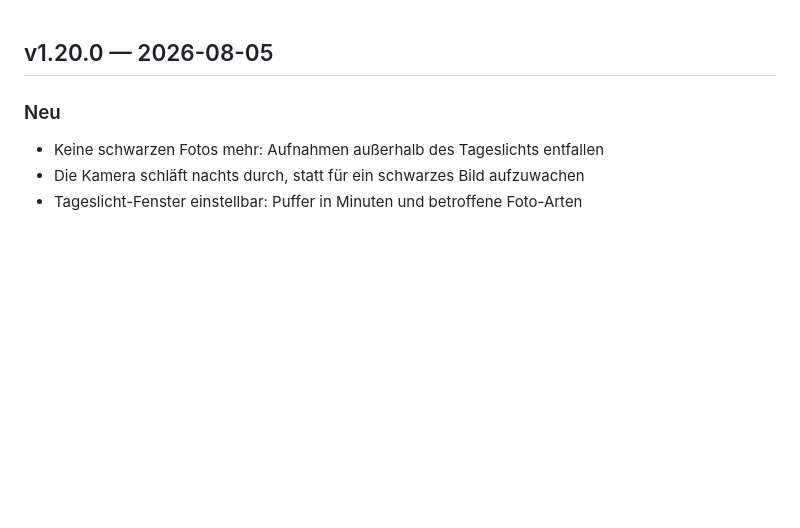
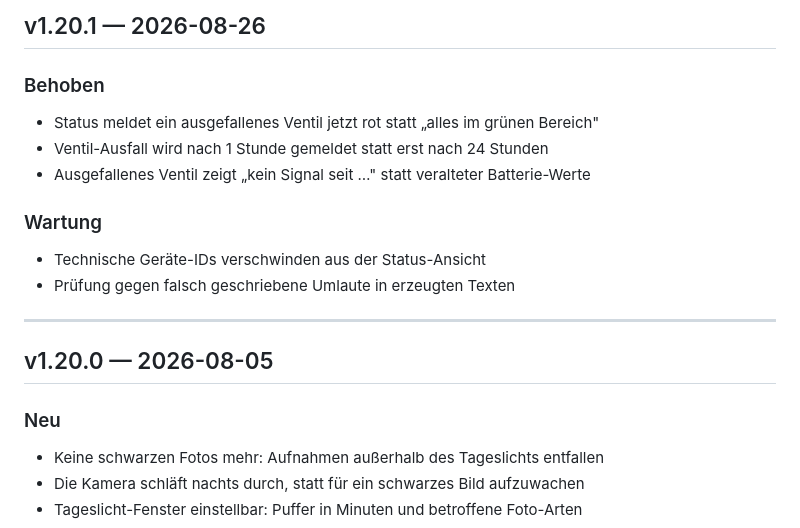
Before and after one commit to g41nxe/telegram-GartenBot, a Markdown page: CHANGELOG.md, the part around the change. GitHub-like rendering; blank space fills up the shorter version.

Commit message:
chore: Release v1.20.1
Co-Authored-By: Claude Opus 5 <noreply@anthropic.com>

```diff
--- a/CHANGELOG.md
+++ b/CHANGELOG.md
@@ -1,3 +1,16 @@
+## v1.20.1 — 2026-08-26
+
+### Behoben
+- Status meldet ein ausgefallenes Ventil jetzt rot statt „alles im grünen Bereich"
+- Ventil-Ausfall wird nach 1 Stunde gemeldet statt erst nach 24 Stunden
+- Ausgefallenes Ventil zeigt „kein Signal seit …" statt veralteter Batterie-Werte
+
+### Wartung
+- Technische Geräte-IDs verschwinden aus der Status-Ansicht
+- Prüfung gegen falsch geschriebene Umlaute in erzeugten Texten
+
+---
+
 ## v1.20.0 — 2026-08-05
 
 ### Neu
```
